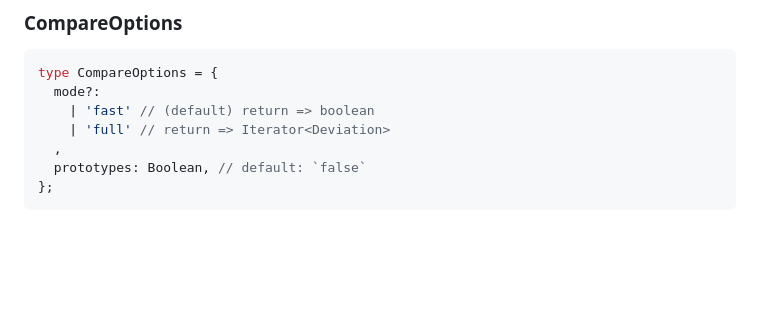
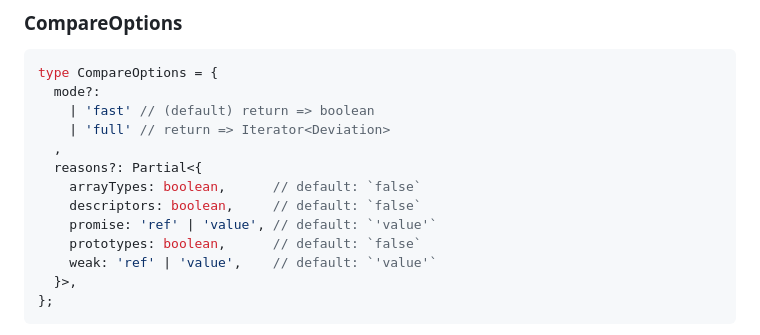
Before and after one commit to JakobJingleheimer/proposal-comparisons, a Markdown page: README.md, the part around the change. Drawn GitHub-style; blank space fills up the shorter version.

Commit message:
nest `prototype` under new `reasons` dict within `CompareOptions`

````diff
--- a/README.md
+++ b/README.md
@@ -170,7 +170,13 @@ type CompareOptions = {
     | 'fast' // (default) return => boolean
     | 'full' // return => Iterator<Deviation>
   ,
-  prototypes: Boolean, // default: `false`
+  reasons?: Partial<{
+    arrayTypes: boolean,      // default: `false`
+    descriptors: boolean,     // default: `false`
+    promise: 'ref' | 'value', // default: `'value'`
+    prototypes: boolean,      // default: `false`
+    weak: 'ref' | 'value',    // default: `'value'`
+  }>,
 };
 ```
 
````
